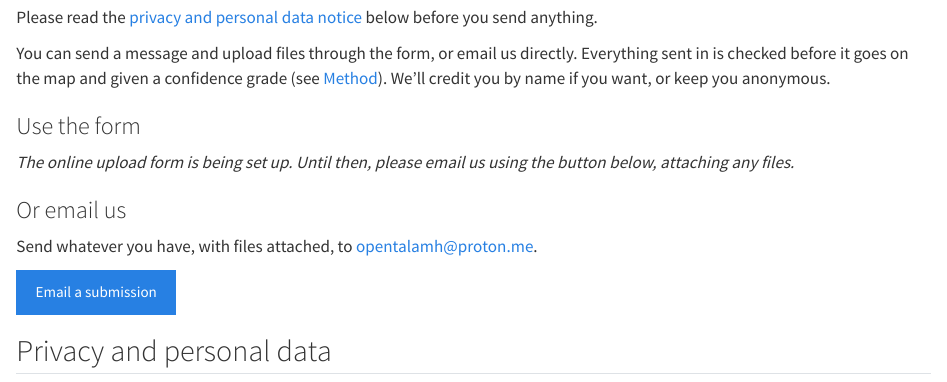
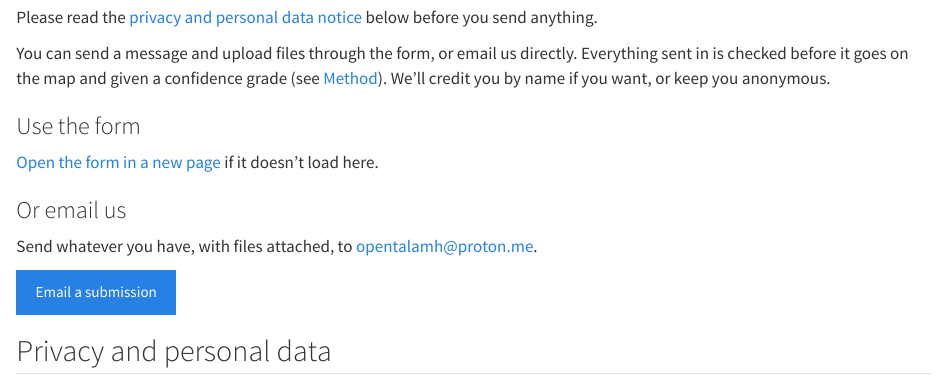
Before and after one commit to opentalamh/opentalamh.ie, a Quarto document (contribute.qmd): the page in a window 1100 px wide, from 420 px down. Rendered offline with R 4.5, knitr and Pandoc in place of Quarto, with nearby package versions.

Commit message:
Embed the Tally contribution form
Co-Authored-By: Claude Opus 5.5 <noreply@anthropic.com>
Claude-Session: https://claude.ai/code/session_01Wbsbpye6EjdFE7ToxpGPhw

```diff
--- a/contribute.qmd
+++ b/contribute.qmd
@@ -1,6 +1,6 @@
 ---
 title: "Contribute"
-tally-id: ""
+tally-id: "Geejjj"
 ---
 
 Open Talamh is built with help from people all over Ireland. You don't need any technical skills to take part. If you know something about who owns a piece of land, we want to hear it.
@@ -24,7 +24,7 @@ You can send a message and upload files through the form, or email us directly.
 ### Use the form
 
 <div id="contribute-form" data-tally-id="{{< meta tally-id >}}">
-<p class="form-pending"><em>The online upload form is being set up. Until then, please email us using the button below, attaching any files.</em></p>
+<p><a href="https://tally.so/r/Geejjj">Open the form in a new page</a> if it doesn't load here.</p>
 </div>
 
 <script>
```
